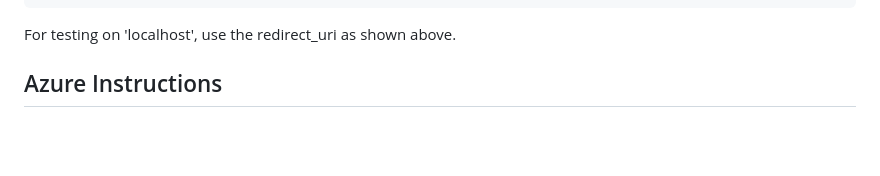
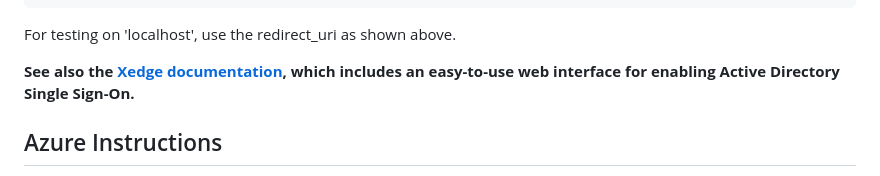
Before and after one commit to RealTimeLogic/LSP-Examples, a Markdown page: fs-sso/README.md, the part around the change. Drawn GitHub-style; blank space fills up the shorter version.

````diff
--- a/fs-sso/README.md
+++ b/fs-sso/README.md
@@ -20,6 +20,8 @@ openid={
 ```
 
 For testing on 'localhost', use the redirect_uri as shown above.
+
+**See also the [Xedge documentation](https://realtimelogic.com/ba/doc/?url=Xedge.html), which includes an easy-to-use web interface for enabling Active Directory Single Sign-On.**
 
 ## Azure Instructions
 
````
